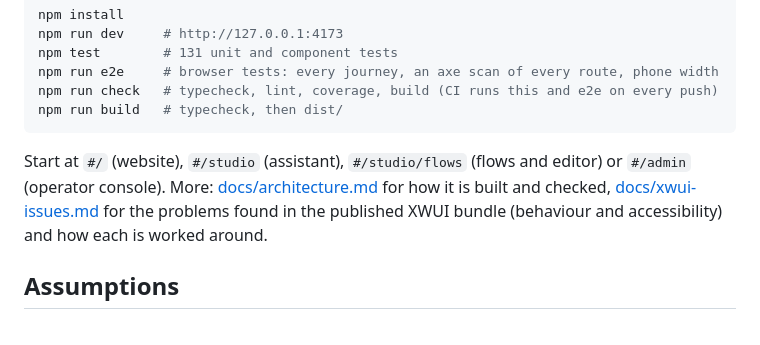
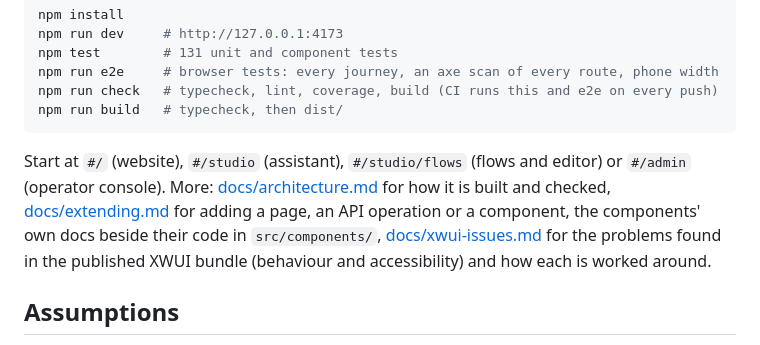
Before and after one commit to sevara-s/xwflow-web, a Markdown page: README.md, the part around the change. GitHub-like rendering.

````diff
--- a/README.md
+++ b/README.md
@@ -20,7 +20,7 @@ npm run check   # typecheck, lint, coverage, build (CI runs this and e2e on ever
 npm run build   # typecheck, then dist/
 ```
 
-Start at `#/` (website), `#/studio` (assistant), `#/studio/flows` (flows and editor) or `#/admin` (operator console). More: [docs/architecture.md](docs/architecture.md) for how it is built and checked, [docs/xwui-issues.md](docs/xwui-issues.md) for the problems found in the published XWUI bundle (behaviour and accessibility) and how each is worked around.
+Start at `#/` (website), `#/studio` (assistant), `#/studio/flows` (flows and editor) or `#/admin` (operator console). More: [docs/architecture.md](docs/architecture.md) for how it is built and checked, [docs/extending.md](docs/extending.md) for adding a page, an API operation or a component, the components' own docs beside their code in `src/components/`, [docs/xwui-issues.md](docs/xwui-issues.md) for the problems found in the published XWUI bundle (behaviour and accessibility) and how each is worked around.
 
 ## Assumptions
 
````
Also changed, not shown: docs/architecture.md (+1 -1 lines), docs/extending.md (added, +60 -0 lines).
